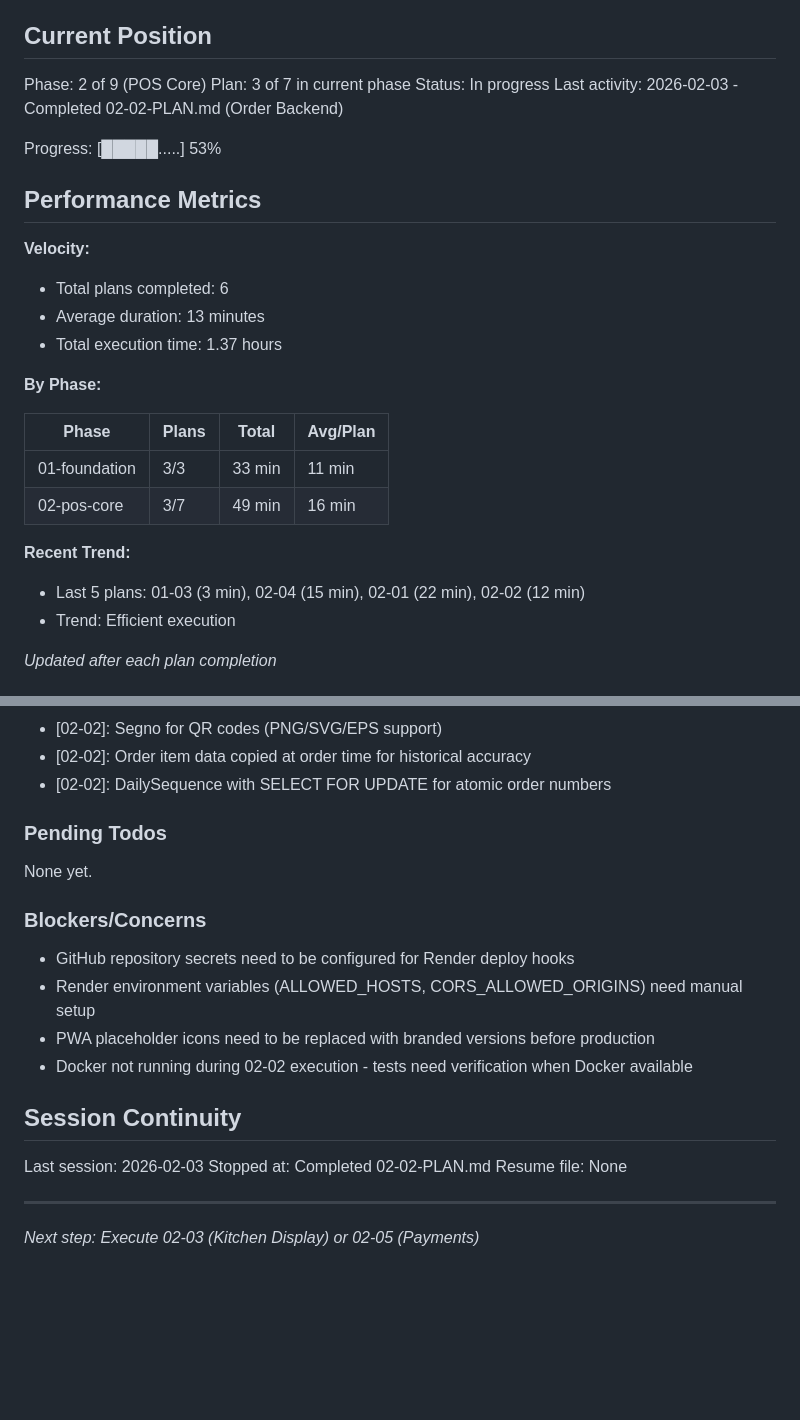
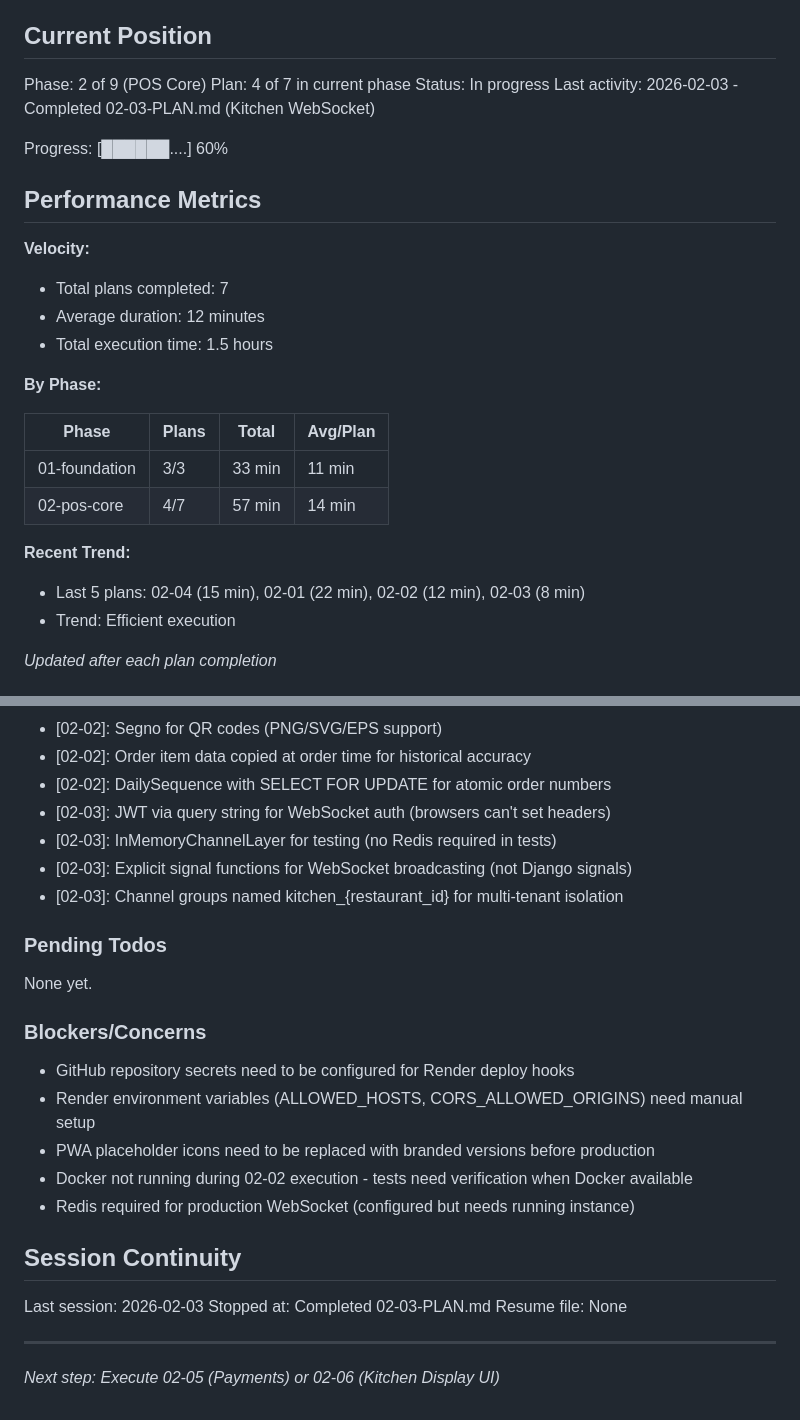
Before and after one commit to aycoul/resto360, a Markdown page: .planning/STATE.md, 2 parts joined by grey strips. Drawn GitHub-style; blank space fills up the shorter version.

Commit message:
docs(02-03): complete Kitchen WebSocket plan
Tasks completed: 4/4
- Install Django Channels and configure ASGI
- Create KitchenConsumer WebSocket with JWT auth
- Add WebSocket signals for order broadcasting
- Add WebSocket consumer and signal tests

SUMMARY: .planning/phases/02-pos-core/02-03-SUMMARY.md

```diff
--- a/.planning/STATE.md
+++ b/.planning/STATE.md
@@ -10,28 +10,28 @@ See: .planning/PROJECT.md (updated 2026-02-03)
 ## Current Position
 
 Phase: 2 of 9 (POS Core)
-Plan: 3 of 7 in current phase
+Plan: 4 of 7 in current phase
 Status: In progress
-Last activity: 2026-02-03 - Completed 02-02-PLAN.md (Order Backend)
+Last activity: 2026-02-03 - Completed 02-03-PLAN.md (Kitchen WebSocket)
 
-Progress: [█████.....] 53%
+Progress: [██████....] 60%
 
 ## Performance Metrics
 
 **Velocity:**
-- Total plans completed: 6
-- Average duration: 13 minutes
-- Total execution time: 1.37 hours
+- Total plans completed: 7
+- Average duration: 12 minutes
+- Total execution time: 1.5 hours
 
 **By Phase:**
 
 | Phase | Plans | Total | Avg/Plan |
 |-------|-------|-------|----------|
 | 01-foundation | 3/3 | 33 min | 11 min |
-| 02-pos-core | 3/7 | 49 min | 16 min |
+| 02-pos-core | 4/7 | 57 min | 14 min |
 
 **Recent Trend:**
-- Last 5 plans: 01-03 (3 min), 02-04 (15 min), 02-01 (22 min), 02-02 (12 min)
+- Last 5 plans: 02-04 (15 min), 02-01 (22 min), 02-02 (12 min), 02-03 (8 min)
 - Trend: Efficient execution
 
 *Updated after each plan completion*
@@ -69,6 +69,10 @@ Recent decisions affecting current work:
 - [02-02]: Segno for QR codes (PNG/SVG/EPS support)
 - [02-02]: Order item data copied at order time for historical accuracy
 - [02-02]: DailySequence with SELECT FOR UPDATE for atomic order numbers
+- [02-03]: JWT via query string for WebSocket auth (browsers can't set headers)
+- [02-03]: InMemoryChannelLayer for testing (no Redis required in tests)
+- [02-03]: Explicit signal functions for WebSocket broadcasting (not Django signals)
+- [02-03]: Channel groups named kitchen_{restaurant_id} for multi-tenant isolation
 
 ### Pending Todos
 
@@ -80,12 +84,13 @@ None yet.
 - Render environment variables (ALLOWED_HOSTS, CORS_ALLOWED_ORIGINS) need manual setup
 - PWA placeholder icons need to be replaced with branded versions before production
 - Docker not running during 02-02 execution - tests need verification when Docker available
+- Redis required for production WebSocket (configured but needs running instance)
 
 ## Session Continuity
 
 Last session: 2026-02-03
-Stopped at: Completed 02-02-PLAN.md
+Stopped at: Completed 02-03-PLAN.md
 Resume file: None
 
 ---
-*Next step: Execute 02-03 (Kitchen Display) or 02-05 (Payments)*
+*Next step: Execute 02-05 (Payments) or 02-06 (Kitchen Display UI)*
```
Also changed, not shown: 1 other file.
